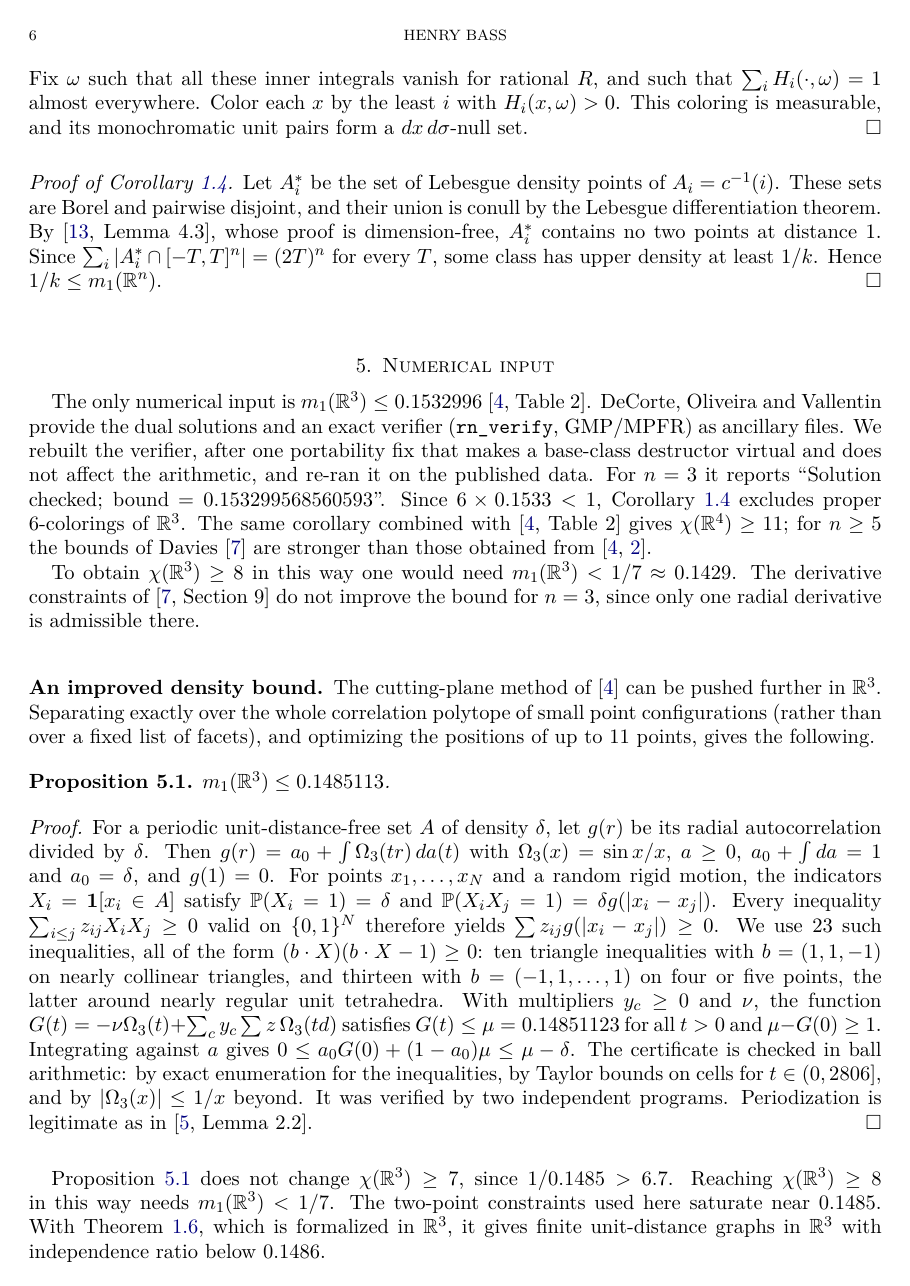
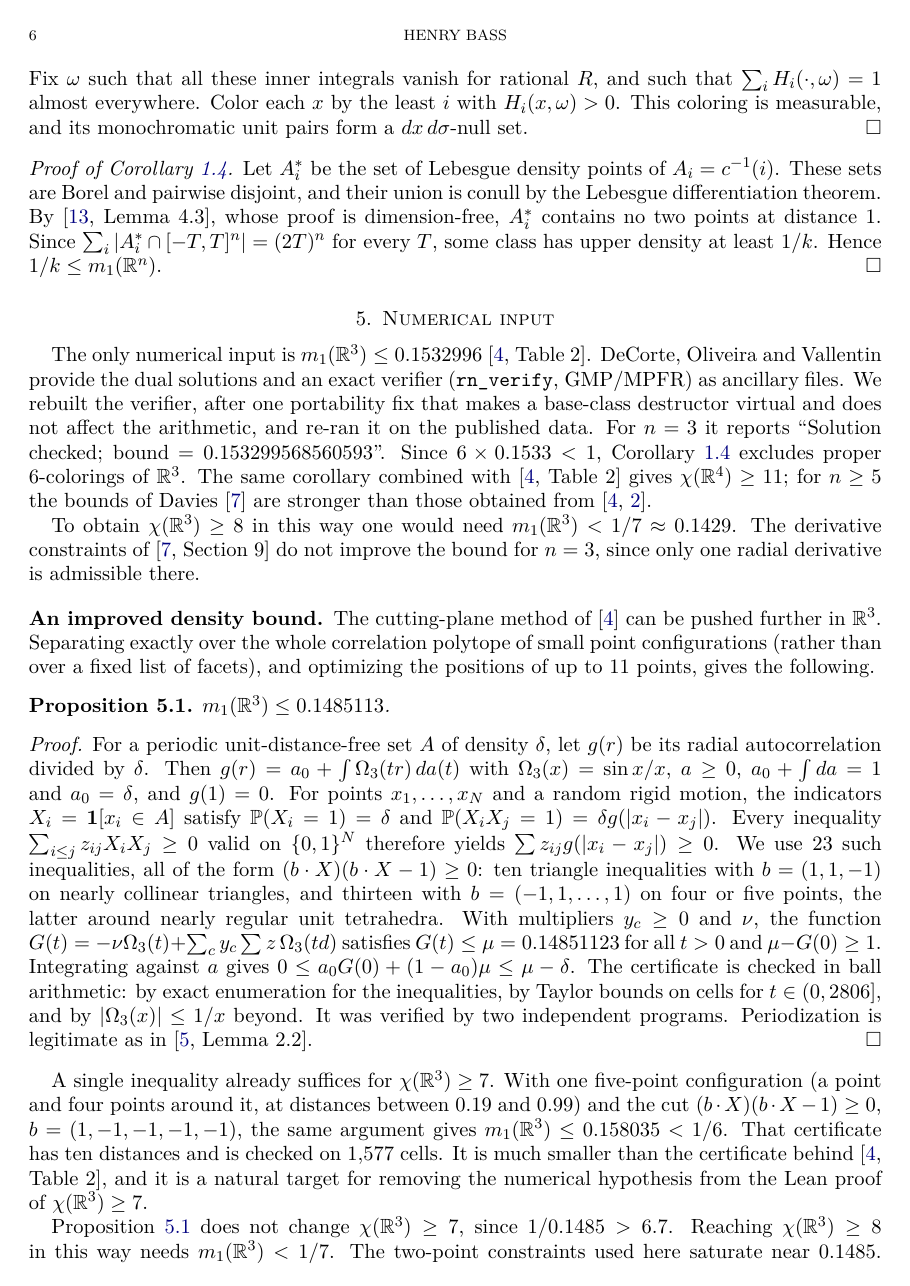
Before and after one commit to outsidetext/euclidean-chromatic-transfer, a LaTeX paper (preprints/A-machine-checked-proof-that-three-space-is-not-six-colorable-October-14-2026/paper.tex): page 6 of 9. Compiled offline with XeLaTeX; a missing font is replaced by an installed copy or a similar font.

Commit message:
One-cut density certificate (< 1/6)
Co-Authored-By: Claude Opus 5.5 (1M context) <noreply@anthropic.com>

```diff
--- a/preprints/A-machine-checked-proof-that-three-space-is-not-six-colorable-October-14-2026/paper.tex
+++ b/preprints/A-machine-checked-proof-that-three-space-is-not-six-colorable-October-14-2026/paper.tex
@@ -239,6 +239,8 @@ $m_1(\R^3)\le0.1485113$.
 For a periodic unit-distance-free set $A$ of density $\delta$, let $g(r)$ be its radial autocorrelation divided by $\delta$. Then $g(r)=a_0+\int\Omega_3(tr)\,da(t)$ with $\Omega_3(x)=\sin x/x$, $a\ge0$, $a_0+\int da=1$ and $a_0=\delta$, and $g(1)=0$. For points $x_1,\dots,x_N$ and a random rigid motion, the indicators $X_i=\mathbf 1[x_i\in A]$ satisfy $\PP(X_i=1)=\delta$ and $\PP(X_iX_j=1)=\delta g(|x_i-x_j|)$. Every inequality $\sum_{i\le j}z_{ij}X_iX_j\ge0$ valid on $\{0,1\}^N$ therefore yields $\sum z_{ij}g(|x_i-x_j|)\ge0$. We use $23$ such inequalities, all of the form $(b\cdot X)(b\cdot X-1)\ge0$: ten triangle inequalities with $b=(1,1,-1)$ on nearly collinear triangles, and thirteen with $b=(-1,1,\dots,1)$ on four or five points, the latter around nearly regular unit tetrahedra. With multipliers $y_c\ge0$ and $\nu$, the function $G(t)=-\nu\Omega_3(t)+\sum_cy_c\sum z\,\Omega_3(td)$ satisfies $G(t)\le\mu=0.14851123$ for all $t>0$ and $\mu-G(0)\ge1$. Integrating against $a$ gives $0\le a_0G(0)+(1-a_0)\mu\le\mu-\delta$. The certificate is checked in ball arithmetic: by exact enumeration for the inequalities, by Taylor bounds on cells for $t\in(0,2806]$, and by $|\Omega_3(x)|\le1/x$ beyond. It was verified by two independent programs. Periodization is legitimate as in~\cite[Lemma 2.2]{Crocker}.
 \end{proof}
 
+A single inequality already suffices for $\chi(\R^3)\ge7$. With one five-point configuration (a point and four points around it, at distances between $0.19$ and $0.99$) and the cut $(b\cdot X)(b\cdot X-1)\ge0$, $b=(1,-1,-1,-1,-1)$, the same argument gives $m_1(\R^3)\le0.158035<1/6$. That certificate has ten distances and is checked on $1{,}577$ cells. It is much smaller than the certificate behind~\cite[Table 2]{DOV}, and it is a natural target for removing the numerical hypothesis from the Lean proof of $\chi(\R^3)\ge7$.
+
 Proposition~\ref{prop:m1} does not change $\chi(\R^3)\ge7$, since $1/0.1485>6.7$. Reaching $\chi(\R^3)\ge8$ in this way needs $m_1(\R^3)<1/7$. The two-point constraints used here saturate near $0.1485$. With Theorem~\ref{thm:D}, which is formalized in $\R^3$, it gives finite unit-distance graphs in $\R^3$ with independence ratio below $0.1486$.
 
 \section{Finite graphs attain the measurable density}\label{sec:finite}
```
Also changed, not shown: preprints/A-machine-checked-proof-that-three-space-is-not-six-colorable-October-14-2026/paper.pdf, 1 other file.
